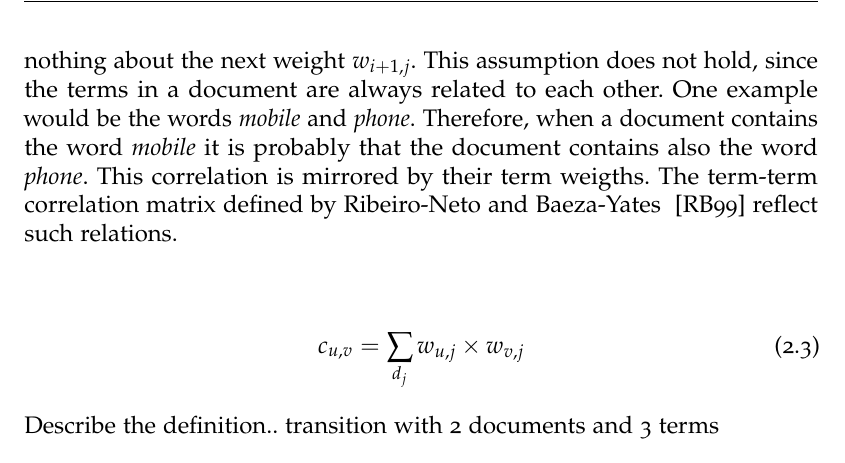
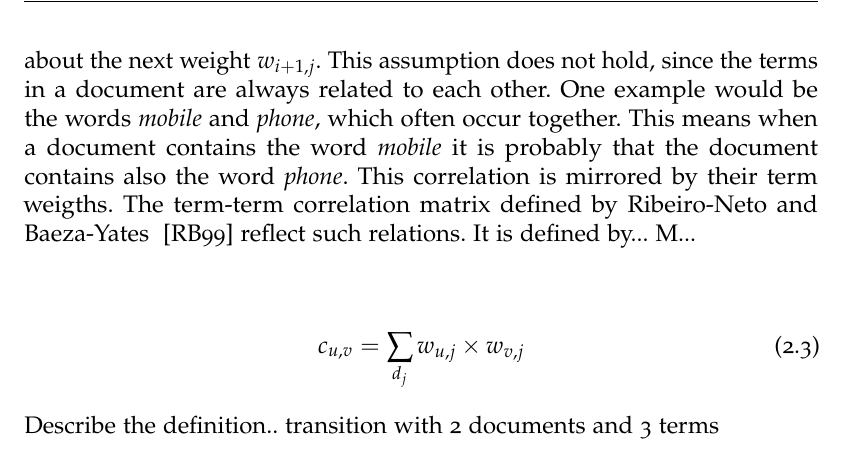
Before and after one commit to thomasmauerhofer/thesis, a LaTeX thesis (main.tex, which reads related-work.tex): part of page 25 of 50, cut so that both start at the same text. Compiled offline with pdfLaTeX; an older LaTeX class or package is replaced by its successor.

Commit message:
added new text.

```diff
--- a/related-work.tex
+++ b/related-work.tex
@@ -76,7 +76,7 @@ The idea of non-binary weights is based on the assumption that some index terms
 
 The combination of index terms and weights allow to calculate a numeric rank for each document. These ranks are used to sort the documents regarding a given user query. The resulting list contains the best results on top according to their relevance.
 
-When having a closer look on index terms and their correlations it can be assumed that they are mutually independent. This means knowing $w_{i, j}$, where $w_{i, j}$ is the weight of an index term $k_i$ in a document $d_j$, tells nothing about the next weight $w_{i + 1, j}$. This assumption does not hold, since the terms in a document are always related to each other. One example would be the words \textit{mobile} and \textit{phone}. Therefore, when a document contains the word \textit{mobile} it is probably that the document contains also the word \textit{phone}. This correlation is mirrored by their term weigths. The term-term correlation matrix defined by Ribeiro-Neto and Baeza-Yates ~\cite{ModernInvormationRetrieval1999} reflect such relations.
+When having a closer look on index terms and their correlations it can be assumed that they are mutually independent. This means knowing $w_{i, j}$, where $w_{i, j}$ is the weight of an index term $k_i$ in a document $d_j$, tells nothing about the next weight $w_{i + 1, j}$. This assumption does not hold, since the terms in a document are always related to each other. One example would be the words \textit{mobile} and \textit{phone}, which often occur together. This means when a document contains the word \textit{mobile} it is probably that the document contains also the word \textit{phone}. This correlation is mirrored by their term weigths. The term-term correlation matrix defined by Ribeiro-Neto and Baeza-Yates ~\cite{ModernInvormationRetrieval1999} reflect such relations. It is defined by... M...
 
 \begin{align}
   c_{u, v} = \sum_{d_j}w_{u, j} \times w_{v, j}
```
